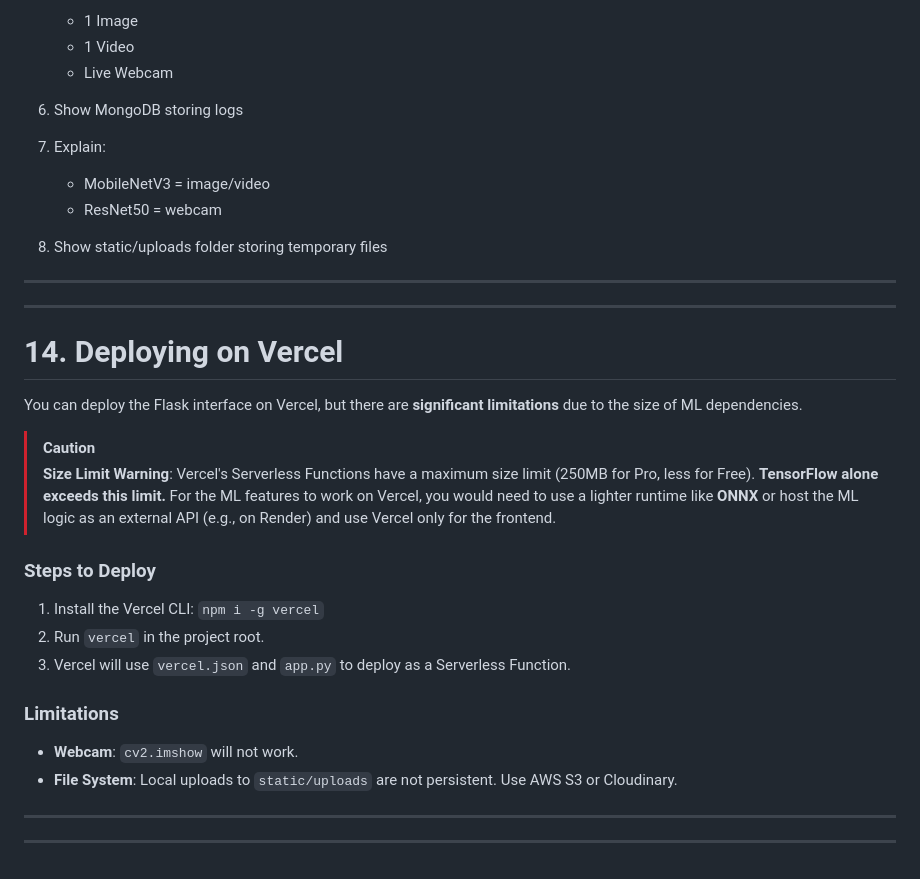
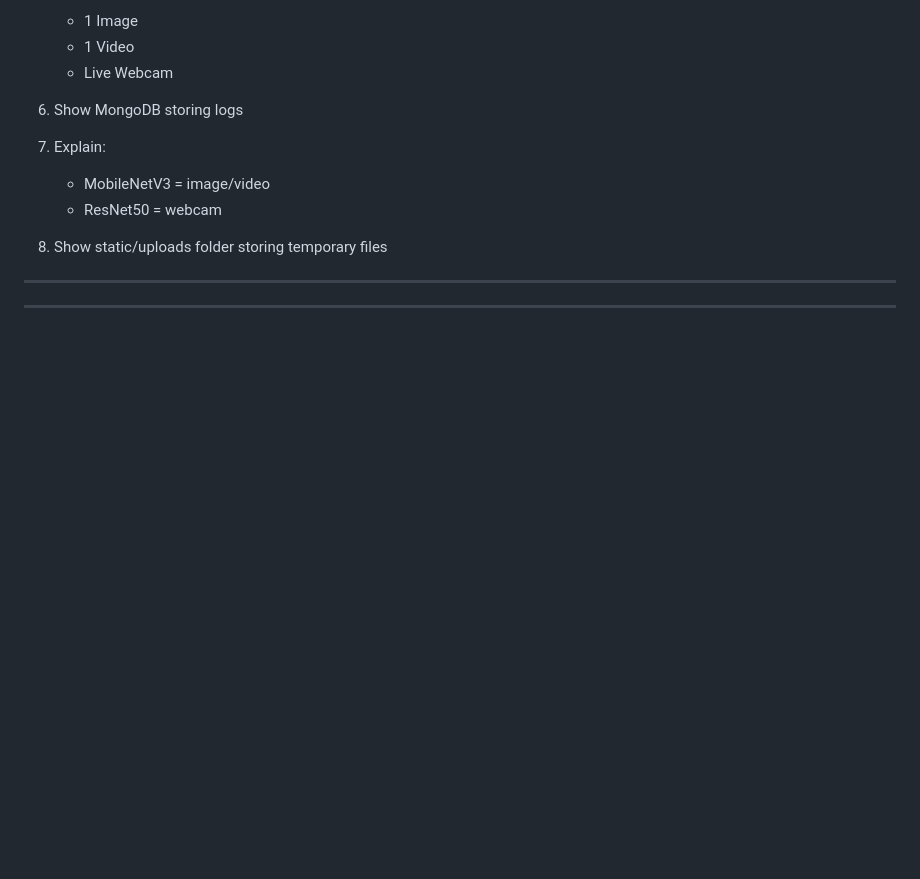
Before and after one commit to khushINanote/face_authentication_using-_secure_antispoofing_method, a Markdown page: README.md, the part around the change. Drawn GitHub-style; blank space fills up the shorter version.

```diff
--- a/README.md
+++ b/README.md
@@ -239,24 +239,3 @@ mongod
 ---
 
 ---
-
-# **14. Deploying on Vercel**
-
-You can deploy the Flask interface on Vercel, but there are **significant limitations** due to the size of ML dependencies.
-
-> [!CAUTION]
-> **Size Limit Warning**: Vercel's Serverless Functions have a maximum size limit (250MB for Pro, less for Free). **TensorFlow alone exceeds this limit.**
-> For the ML features to work on Vercel, you would need to use a lighter runtime like **ONNX** or host the ML logic as an external API (e.g., on Render) and use Vercel only for the frontend.
-
-### **Steps to Deploy**
-1. Install the Vercel CLI: `npm i -g vercel`
-2. Run `vercel` in the project root.
-3. Vercel will use `vercel.json` and `app.py` to deploy as a Serverless Function.
-
-### **Limitations**
-- **Webcam**: `cv2.imshow` will not work.
-- **File System**: Local uploads to `static/uploads` are not persistent. Use AWS S3 or Cloudinary.
-
----
-
----
```
